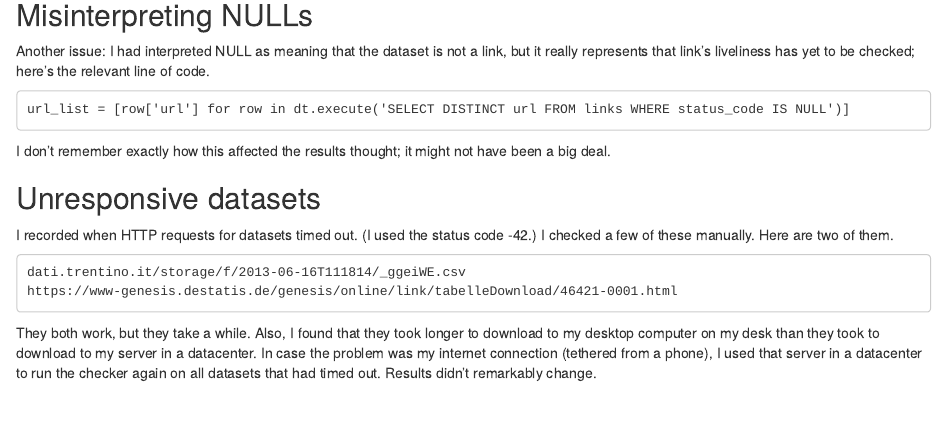
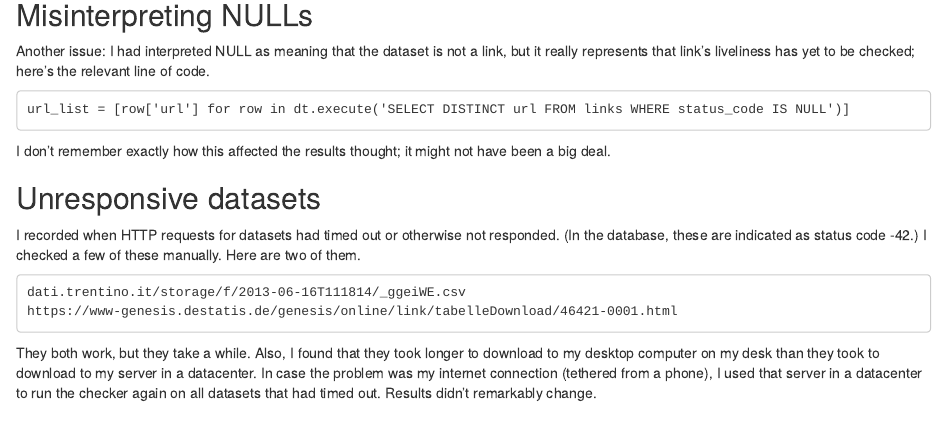
Before and after one commit to tlevine/open-data, an R Markdown document (reports/zombie-links.Rmd): the page in a window 1100 px wide, from 2190 px down. Rendered offline with R 4.5, knitr and Pandoc, with nearby package versions; some code elsewhere in the file could not run offline; common packages that the code uses without loading them are loaded.

Commit message:
status code

```diff
--- a/reports/zombie-links.Rmd
+++ b/reports/zombie-links.Rmd
@@ -147,8 +147,8 @@ I don't remember exactly how this affected the results thought; it might not hav
 been a big deal.
 
 ## Unresponsive datasets
-I recorded when HTTP requests for datasets timed out.
-(I used the status code -42.)
+I recorded when HTTP requests for datasets had timed out or otherwise
+not responded. (In the database, these are indicated as status code -42.)
 I checked a few of these manually. Here are two of them.
 
     dati.trentino.it/storage/f/2013-06-16T111814/_ggeiWE.csv
```
